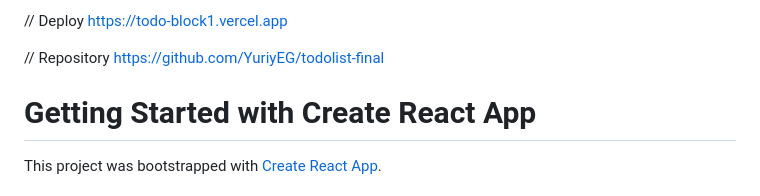
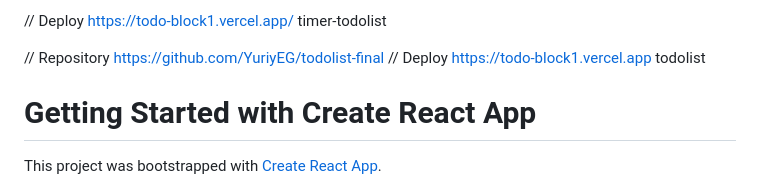
Before and after one commit to YuriyEG/todolist-final, a Markdown page: README.md, the part around the change. Drawn GitHub-style.

Commit message:
before deploy

```diff
--- a/README.md
+++ b/README.md
@@ -1,7 +1,9 @@
-//  Deploy https://todo-block1.vercel.app
+//  Deploy https://todo-block1.vercel.app/ timer-todolist
+
+
 
 // Repository https://github.com/YuriyEG/todolist-final
-
+//  Deploy https://todo-block1.vercel.app todolist
 
 
 
```
